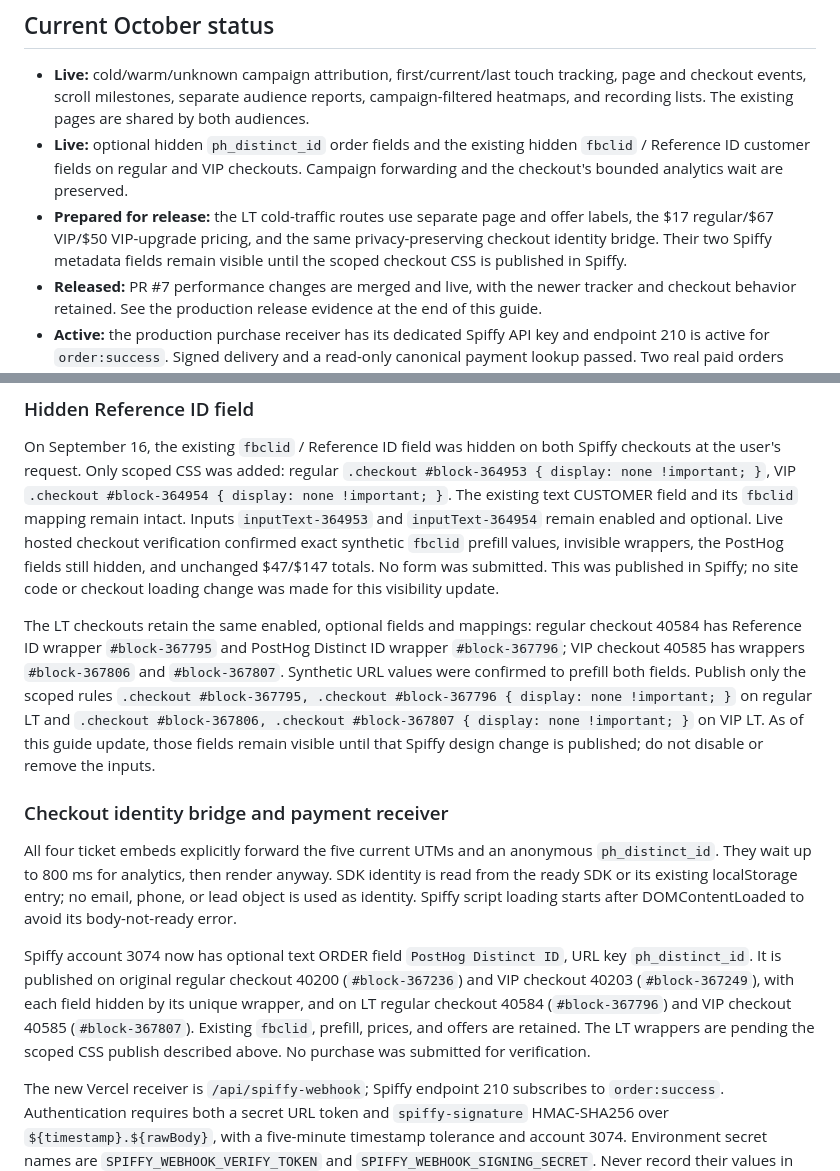
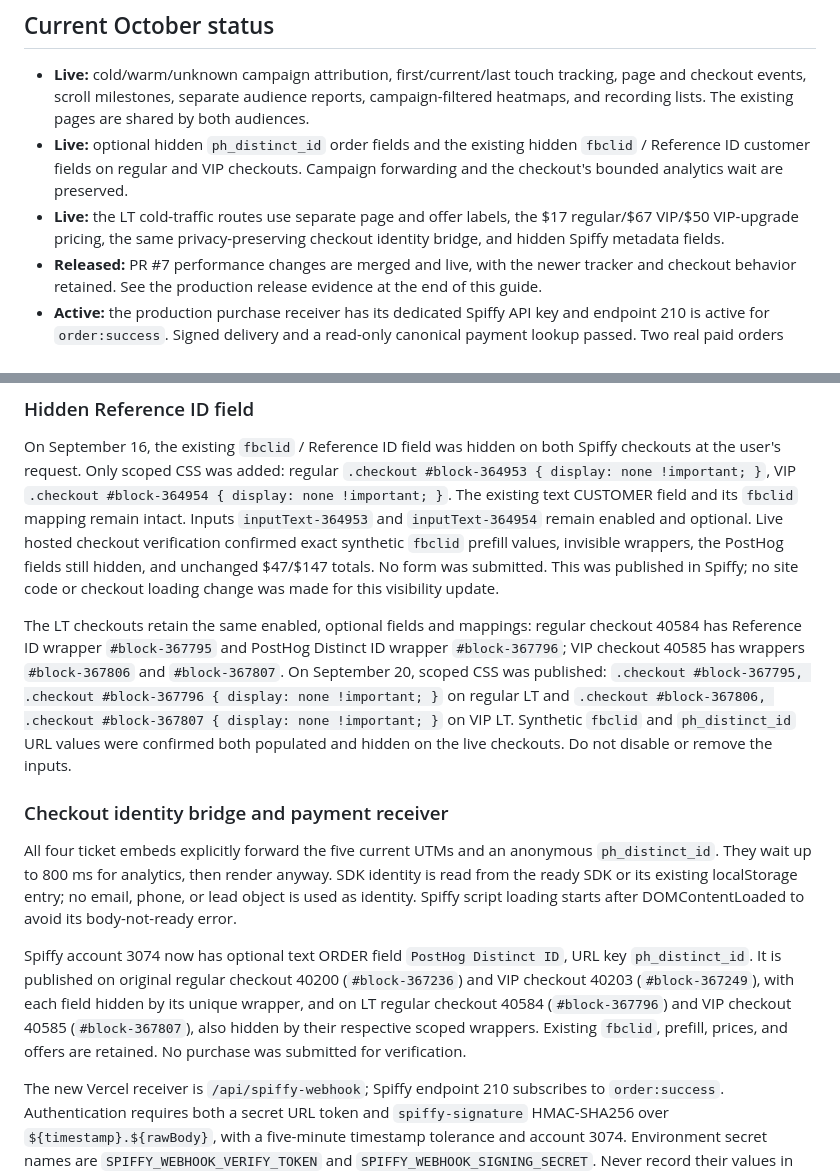
Before and after one commit to LEGACY-INVESTING-SHOW/october-2026-challenge, a Markdown page: POSTHOG.md, 2 parts joined by grey strips. Drawn GitHub-style.

Commit message:
Document LT checkout field visibility

```diff
--- a/POSTHOG.md
+++ b/POSTHOG.md
@@ -8,7 +8,7 @@ This is the shared operating guide for both funnels. Read it before changing tra
 
 - **Live:** cold/warm/unknown campaign attribution, first/current/last touch tracking, page and checkout events, scroll milestones, separate audience reports, campaign-filtered heatmaps, and recording lists. The existing pages are shared by both audiences.
 - **Live:** optional hidden `ph_distinct_id` order fields and the existing hidden `fbclid` / Reference ID customer fields on regular and VIP checkouts. Campaign forwarding and the checkout's bounded analytics wait are preserved.
-- **Prepared for release:** the LT cold-traffic routes use separate page and offer labels, the $17 regular/$67 VIP/$50 VIP-upgrade pricing, and the same privacy-preserving checkout identity bridge. Their two Spiffy metadata fields remain visible until the scoped checkout CSS is published in Spiffy.
+- **Live:** the LT cold-traffic routes use separate page and offer labels, the $17 regular/$67 VIP/$50 VIP-upgrade pricing, the same privacy-preserving checkout identity bridge, and hidden Spiffy metadata fields.
 - **Released:** PR #7 performance changes are merged and live, with the newer tracker and checkout behavior retained. See the production release evidence at the end of this guide.
 - **Active:** the production purchase receiver has its dedicated Spiffy API key and endpoint 210 is active for `order:success`. Signed delivery and a read-only canonical payment lookup passed. Two real paid orders have now been verified end to end with saved anonymous IDs, saved customer FBCLIDs, matching browser journeys, and warm attribution. See the September 17 audit below. Browser checkout/confirmation events must not be reported as paid conversions.
 - **Scope:** these cold/warm changes apply to the October Challenge only. Webinar reporting remains separate in the same PostHog project.
@@ -177,13 +177,13 @@ These heatmaps cover URL-tagged visits. Untagged returns whose audience exists o
 
 On September 16, the existing `fbclid` / Reference ID field was hidden on both Spiffy checkouts at the user's request. Only scoped CSS was added: regular `.checkout #block-364953 { display: none !important; }`, VIP `.checkout #block-364954 { display: none !important; }`. The existing text CUSTOMER field and its `fbclid` mapping remain intact. Inputs `inputText-364953` and `inputText-364954` remain enabled and optional. Live hosted checkout verification confirmed exact synthetic `fbclid` prefill values, invisible wrappers, the PostHog fields still hidden, and unchanged $47/$147 totals. No form was submitted. This was published in Spiffy; no site code or checkout loading change was made for this visibility update.
 
-The LT checkouts retain the same enabled, optional fields and mappings: regular checkout 40584 has Reference ID wrapper `#block-367795` and PostHog Distinct ID wrapper `#block-367796`; VIP checkout 40585 has wrappers `#block-367806` and `#block-367807`. Synthetic URL values were confirmed to prefill both fields. Publish only the scoped rules `.checkout #block-367795, .checkout #block-367796 { display: none !important; }` on regular LT and `.checkout #block-367806, .checkout #block-367807 { display: none !important; }` on VIP LT. As of this guide update, those fields remain visible until that Spiffy design change is published; do not disable or remove the inputs.
+The LT checkouts retain the same enabled, optional fields and mappings: regular checkout 40584 has Reference ID wrapper `#block-367795` and PostHog Distinct ID wrapper `#block-367796`; VIP checkout 40585 has wrappers `#block-367806` and `#block-367807`. On September 20, scoped CSS was published: `.checkout #block-367795, .checkout #block-367796 { display: none !important; }` on regular LT and `.checkout #block-367806, .checkout #block-367807 { display: none !important; }` on VIP LT. Synthetic `fbclid` and `ph_distinct_id` URL values were confirmed both populated and hidden on the live checkouts. Do not disable or remove the inputs.
 
 ### Checkout identity bridge and payment receiver
 
 All four ticket embeds explicitly forward the five current UTMs and an anonymous `ph_distinct_id`. They wait up to 800 ms for analytics, then render anyway. SDK identity is read from the ready SDK or its existing localStorage entry; no email, phone, or lead object is used as identity. Spiffy script loading starts after DOMContentLoaded to avoid its body-not-ready error.
 
-Spiffy account 3074 now has optional text ORDER field `PostHog Distinct ID`, URL key `ph_distinct_id`. It is published on original regular checkout 40200 (`#block-367236`) and VIP checkout 40203 (`#block-367249`), with each field hidden by its unique wrapper, and on LT regular checkout 40584 (`#block-367796`) and VIP checkout 40585 (`#block-367807`). Existing `fbclid`, prefill, prices, and offers are retained. The LT wrappers are pending the scoped CSS publish described above. No purchase was submitted for verification.
+Spiffy account 3074 now has optional text ORDER field `PostHog Distinct ID`, URL key `ph_distinct_id`. It is published on original regular checkout 40200 (`#block-367236`) and VIP checkout 40203 (`#block-367249`), with each field hidden by its unique wrapper, and on LT regular checkout 40584 (`#block-367796`) and VIP checkout 40585 (`#block-367807`), also hidden by their respective scoped wrappers. Existing `fbclid`, prefill, prices, and offers are retained. No purchase was submitted for verification.
 
 The new Vercel receiver is `/api/spiffy-webhook`; Spiffy endpoint 210 subscribes to `order:success`. Authentication requires both a secret URL token and `spiffy-signature` HMAC-SHA256 over `${timestamp}.${rawBody}`, with a five-minute timestamp tolerance and account 3074. Environment secret names are `SPIFFY_WEBHOOK_VERIFY_TOKEN` and `SPIFFY_WEBHOOK_SIGNING_SECRET`. Never record their values in documentation. Real signed Spiffy `test` calls returned 200 without creating analytics events. Invalid signatures fail closed. Final production verification returned 200 for a signed non-ingesting test and 401 for an invalid signature. The receiver passed 19 focused tests, including nullable attribution, linked/unlinked orders, retry deduplication, ownership, and privacy.
 
```
